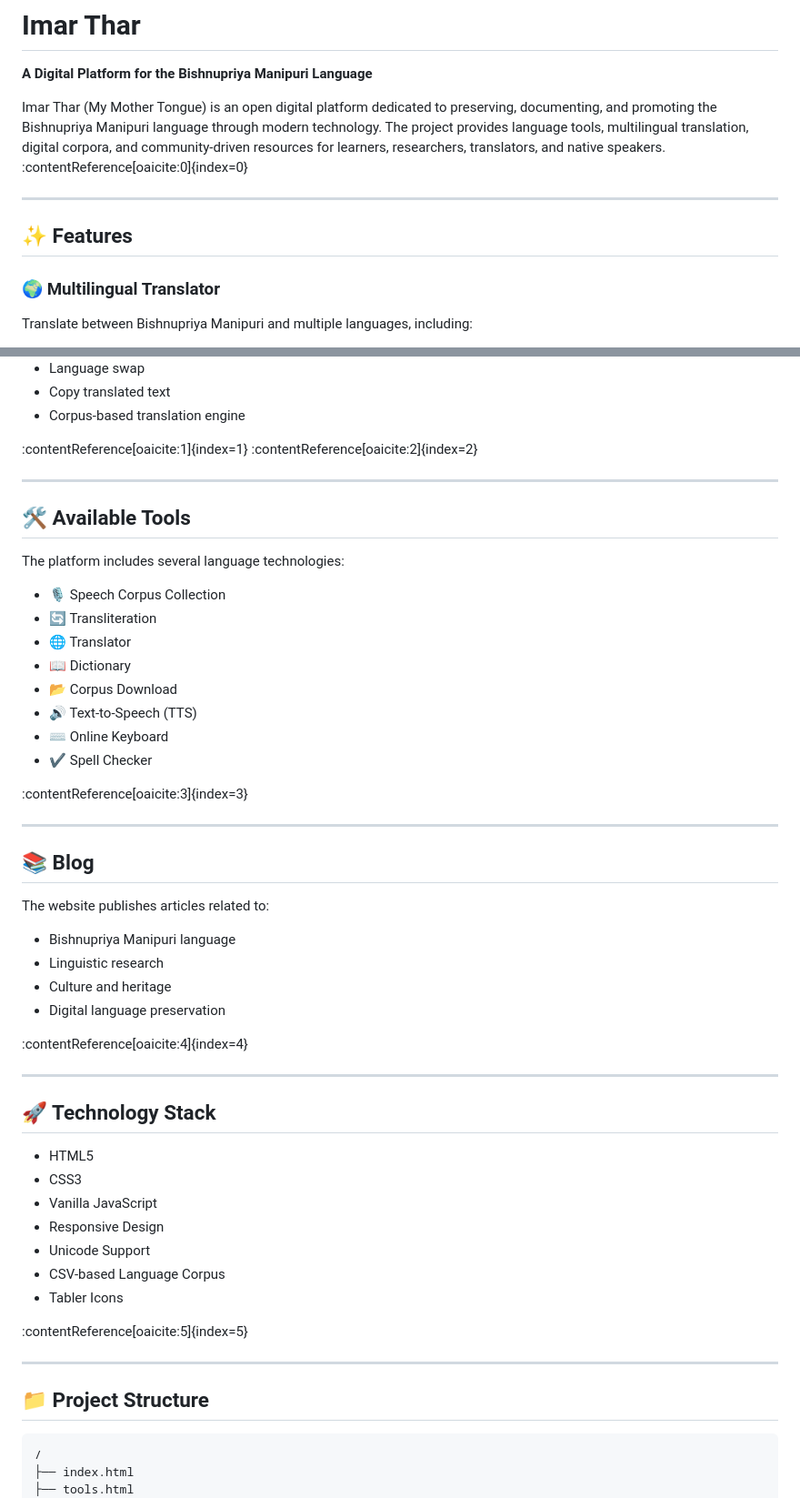
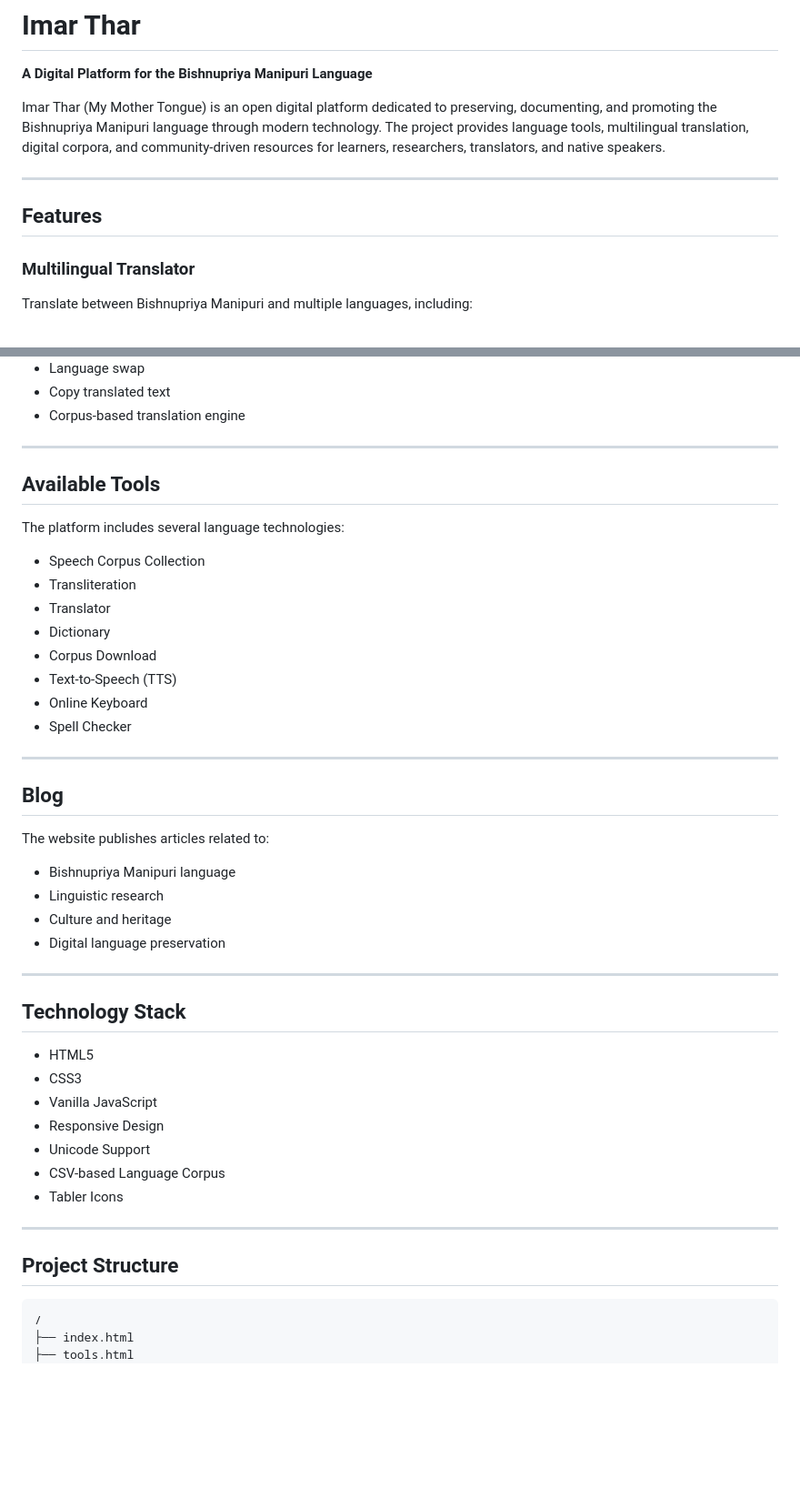
Before and after one commit to ashim2k/imarthar.com, a Markdown page: README.md, 2 parts joined by grey strips. Shown at 91% size. GitHub-like rendering; blank space fills up the shorter version.

````diff
--- a/README.md
+++ b/README.md
@@ -2,13 +2,13 @@
 
 **A Digital Platform for the Bishnupriya Manipuri Language**
 
-Imar Thar (My Mother Tongue) is an open digital platform dedicated to preserving, documenting, and promoting the Bishnupriya Manipuri language through modern technology. The project provides language tools, multilingual translation, digital corpora, and community-driven resources for learners, researchers, translators, and native speakers. :contentReference[oaicite:0]{index=0}
+Imar Thar (My Mother Tongue) is an open digital platform dedicated to preserving, documenting, and promoting the Bishnupriya Manipuri language through modern technology. The project provides language tools, multilingual translation, digital corpora, and community-driven resources for learners, researchers, translators, and native speakers.
 
 ---
 
-## ✨ Features
+## Features
 
-### 🌍 Multilingual Translator
+### Multilingual Translator
 
 Translate between Bishnupriya Manipuri and multiple languages, including:
 
@@ -28,28 +28,24 @@ Features include:
 - Copy translated text
 - Corpus-based translation engine
 
-:contentReference[oaicite:1]{index=1} :contentReference[oaicite:2]{index=2}
+---
+
+## Available Tools
+
+The platform includes several language technologies:
+
+- Speech Corpus Collection
+- Transliteration
+- Translator
+- Dictionary
+- Corpus Download
+- Text-to-Speech (TTS)
+- Online Keyboard
+- Spell Checker
 
 ---
 
-## 🛠 Available Tools
-
-The platform includes several language technologies:
-
-- 🎙 Speech Corpus Collection
-- 🔄 Transliteration
-- 🌐 Translator
-- 📖 Dictionary
-- 📂 Corpus Download
-- 🔊 Text-to-Speech (TTS)
-- ⌨ Online Keyboard
-- ✔ Spell Checker
-
-:contentReference[oaicite:3]{index=3}
-
----
-
-## 📚 Blog
+## Blog
 
 The website publishes articles related to:
 
@@ -58,11 +54,9 @@ The website publishes articles related to:
 - Culture and heritage
 - Digital language preservation
 
-:contentReference[oaicite:4]{index=4}
-
 ---
 
-## 🚀 Technology Stack
+## Technology Stack
 
 - HTML5
 - CSS3
@@ -72,11 +66,9 @@ The website publishes articles related to:
 - CSV-based Language Corpus
 - Tabler Icons
 
-:contentReference[oaicite:5]{index=5}
-
 ---
 
-## 📁 Project Structure
+## Project Structure
 
 ```text
 /
````
Also changed, not shown: other parts of README.md (+10 -10 lines).
